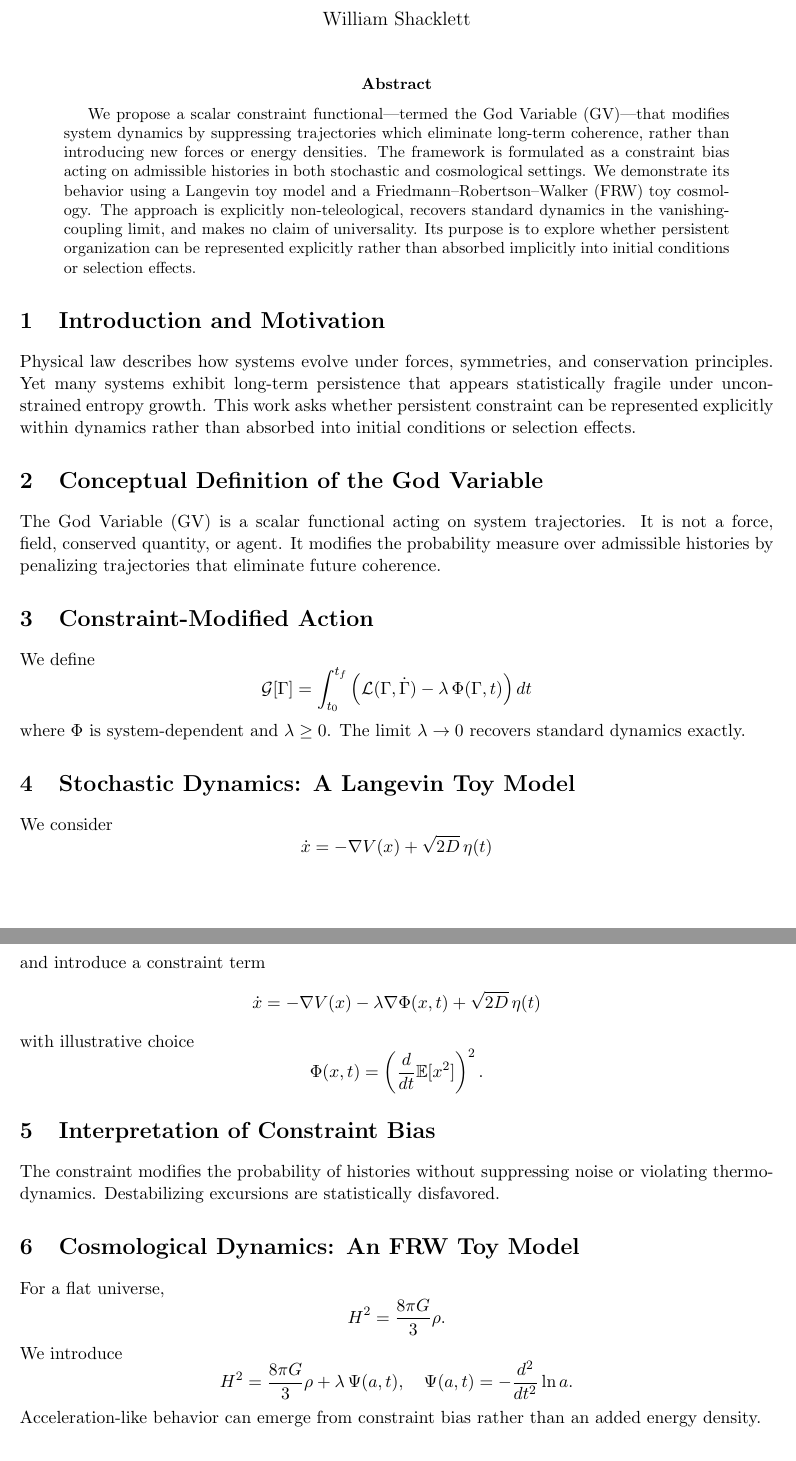
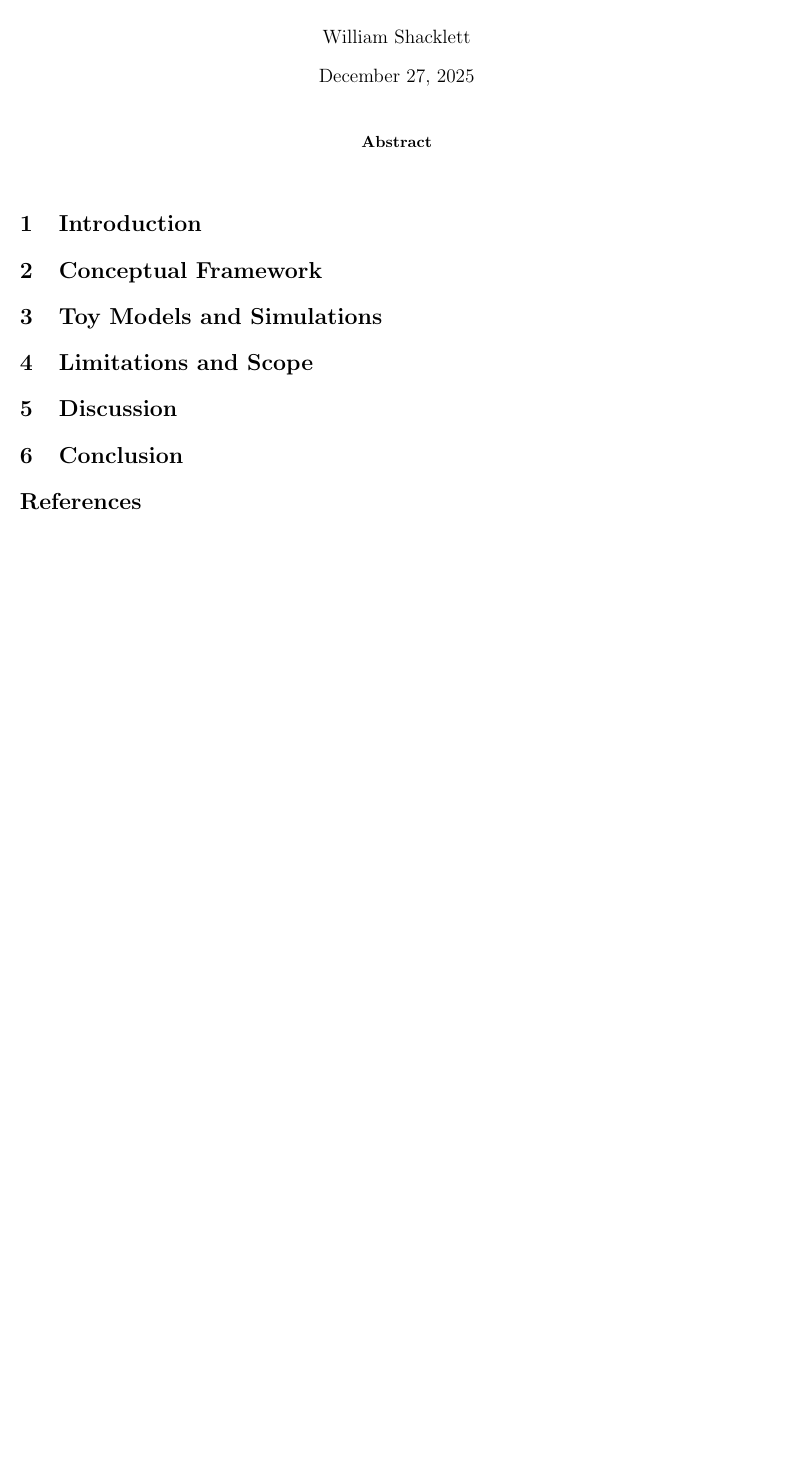
Before and after one commit to willshacklett/god-variable, a LaTeX paper (paper/gv.tex): two parts of pages 1 and 2 of 2 before the commit and part of the page after it, the two joined at a grey line, cut so that both start at the same text, the shorter picture padded with empty space. Compiled offline with pdfLaTeX.

Commit message:
Update gv.tex

```diff
--- a/paper/gv.tex
+++ b/paper/gv.tex
@@ -5,4 +6,3 @@
 \usepackage{geometry}
-\usepackage{hyperref}
 \geometry{margin=1in}
 
@@ -10,52 +10,24 @@
 \author{William Shacklett}
-\date{}
+\date{\today}
 
 \begin{document}
+
 \maketitle
 
 \begin{abstract}
-We propose a scalar constraint functional—termed the God Variable (GV)—that modifies system dynamics by suppressing trajectories which eliminate long-term coherence, rather than introducing new forces or energy densities. The framework is formulated as a constraint bias acting on admissible histories in both stochastic and cosmological settings. We demonstrate its behavior using a Langevin toy model and a Friedmann–Robertson–Walker (FRW) toy cosmology. The approach is explicitly non-teleological, recovers standard dynamics in the vanishing-coupling limit, and makes no claim of universality. Its purpose is to explore whether persistent organization can be represented explicitly rather than absorbed implicitly into initial conditions or selection effects.
+% Abstract goes here
 \end{abstract}
 
-\section{Introduction and Motivation}
-Physical law describes how systems evolve under forces, symmetries, and conservation principles. Yet many systems exhibit long-term persistence that appears statistically fragile under unconstrained entropy growth. This work asks whether persistent constraint can be represented explicitly within dynamics rather than absorbed into initial conditions or selection effects.
+\section{Introduction}
+% Motivation and background
 
-\section{Conceptual Definition of the God Variable}
-The God Variable (GV) is a scalar functional acting on system trajectories. It is not a force, field, conserved quantity, or agent. It modifies the probability measure over admissible histories by penalizing trajectories that eliminate future coherence.
+\section{Conceptual Framework}
+% Definition and intent of the God Variable
 
-\section{Constraint-Modified Action}
-We define
-\[
-\mathcal{G}[\Gamma] = \int_{t_0}^{t_f} \left( \mathcal{L}(\Gamma,\dot{\Gamma}) - \lambda\,\Phi(\Gamma,t) \right) dt
-\]
-where $\Phi$ is system-dependent and $\lambda \ge 0$. The limit $\lambda \to 0$ recovers standard dynamics exactly.
+\section{Toy Models and Simulations}
+% How the simulations relate to the hypothesis
 
-\section{Stochastic Dynamics: A Langevin Toy Model}
-We consider
-\[
-\dot{x} = -\nabla V(x) + \sqrt{2D}\,\eta(t)
-\]
-and introduce a constraint term
-\[
-\dot{x} = -\nabla V(x) - \lambda\nabla\Phi(x,t) + \sqrt{2D}\,\eta(t)
-\]
-with illustrative choice
-\[
-\Phi(x,t) = \left(\frac{d}{dt}\mathbb{E}[x^2]\right)^2 .
-\]
+\section{Limitations and Scope}
+% What this does not claim
 
-\section{Interpretation of Constraint Bias}
-The constraint modifies the probability of histories without suppressing noise or violating thermodynamics. Destabilizing excursions are statistically disfavored.
-
-\section{Cosmological Dynamics: An FRW Toy Model}
-For a flat universe,
-\[
-H^2 = \frac{8\pi G}{3}\rho .
-\]
-We introduce
-\[
-H^2 = \frac{8\pi G}{3}\rho + \lambda\,\Psi(a,t),
-\quad
-\Psi(a,t) = -\frac{d^2}{dt^2}\ln a .
-\]
-Acceleration-like behavior can emerge from constraint bias rather than an added energy density.
+\section{Discussion}
```
Also changed, not shown: paper/gv.tex (17 more changed lines).
